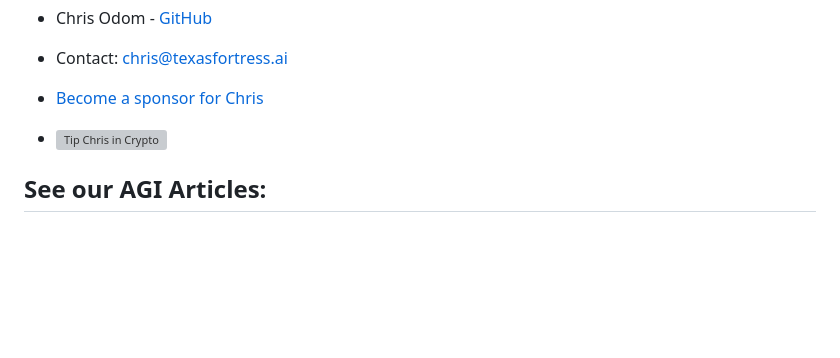
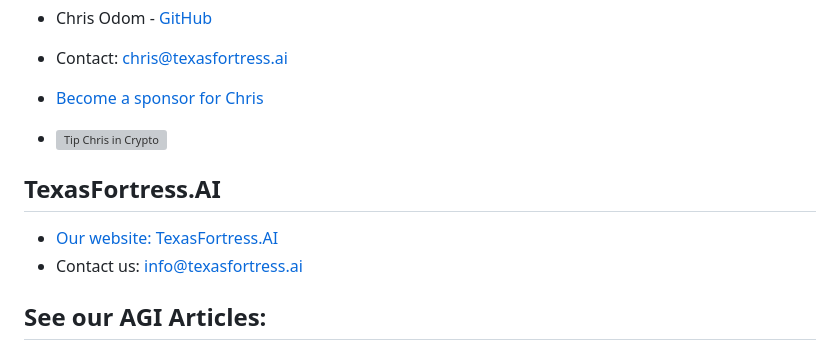
Before and after one commit to TexasFortress-AI/RustyMail, a Markdown page: README.md, the part around the change. GitHub-like rendering; blank space fills up the shorter version; grey boxes are pictures that could not be loaded.

Commit message:
docs: add TexasFortress.AI website and contact information to README

```diff
--- a/README.md
+++ b/README.md
@@ -576,6 +576,11 @@ MIT License. See `LICENSE`.
 - [Become a sponsor for Chris](https://github.com/sponsors/fellowtraveler)
 - [![Tip Chris in Crypto](https://tip.md/badge.svg)](https://tip.md/FellowTraveler)
 
+## TexasFortress.AI
+
+- [Our website: TexasFortress.AI](https://texasfortress.ai/)
+- Contact us: [info@texasfortress.ai](mailto:info@texasfortress.ai)
+
 ## See our AGI Articles:
 
 ### [Pondering AGI](https://christopherdavidodom.substack.com/p/pondering-agi)
```
